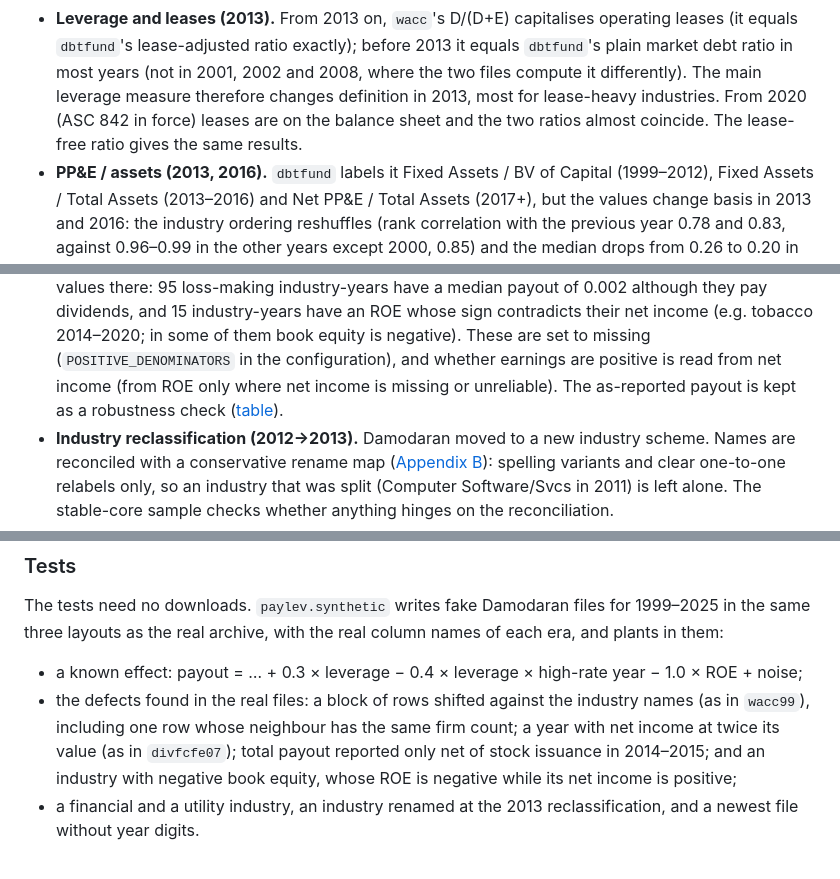
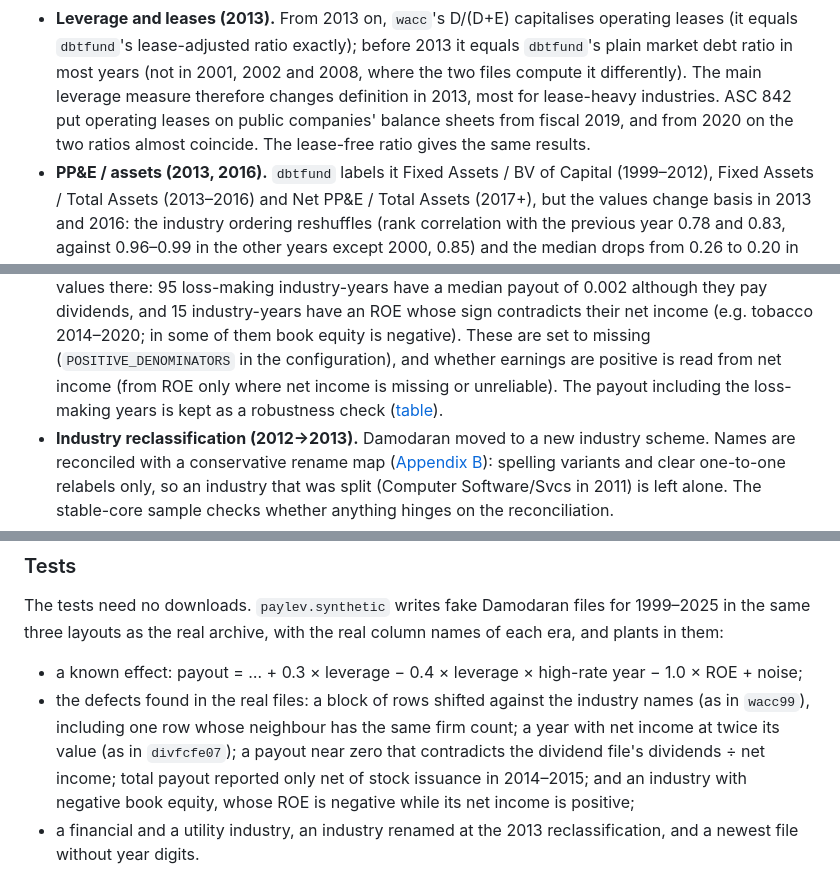
Before and after one commit to MilanKalajdzic/Master-Thesis, a Markdown page: README.md, 3 parts joined by grey strips. GitHub-like rendering.

```diff
--- a/README.md
+++ b/README.md
@@ -348,8 +351,9 @@ new download with a new problem shows up in the tables but is not fixed automati
 - **Leverage and leases (2013).** From 2013 on, `wacc`'s D/(D+E) capitalises operating leases (it equals
   `dbtfund`'s lease-adjusted ratio exactly); before 2013 it equals `dbtfund`'s plain market debt ratio in most years
   (not in 2001, 2002 and 2008, where the two files compute it differently). The main leverage measure therefore
-  changes definition in 2013, most for lease-heavy industries. From 2020 (ASC 842 in force) leases are on the
-  balance sheet and the two ratios almost coincide. The lease-free ratio gives the same results.
+  changes definition in 2013, most for lease-heavy industries. ASC 842 put operating leases on public companies'
+  balance sheets from fiscal 2019, and from 2020 on the two ratios almost coincide. The lease-free ratio gives the
+  same results.
 - **PP&E / assets (2013, 2016).** `dbtfund` labels it Fixed Assets / BV of Capital (1999–2012), Fixed Assets /
   Total Assets (2013–2016) and Net PP&E / Total Assets (2017+), but the values change basis in 2013 and 2016: the
   industry ordering reshuffles (rank correlation with the previous year 0.78 and 0.83, against
@@ -374,7 +378,7 @@ new download with a new problem shows up in the tables but is not fixed automati
   and 15 industry-years have an ROE whose sign contradicts their net income (e.g. tobacco
   2014–2020; in some of them book equity is negative). These are set to missing (`POSITIVE_DENOMINATORS` in the
   configuration), and whether earnings are positive is read from net income (from ROE only where net income is
-  missing or unreliable). The as-reported payout is kept as a robustness
+  missing or unreliable). The payout including the loss-making years is kept as a robustness
   check ([table](outputs/tab_data_check_undefined_ratios.csv)).
 - **Industry reclassification (2012→2013).** Damodaran moved to a new industry scheme. Names are reconciled
   with a conservative rename map ([Appendix B](outputs/appendix_B_rename_map.csv)): spelling variants and clear
@@ -444,8 +448,9 @@ layouts as the real archive, with the real column names of each era, and plants
 - a known effect: payout = … + 0.3 × leverage − 0.4 × leverage × high-rate year − 1.0 × ROE + noise;
 - the defects found in the real files: a block of rows shifted against the industry names (as in `wacc99`),
   including one row whose neighbour has the same firm count; a year with net income at twice its value (as in
-  `divfcfe07`); total payout reported only net of stock issuance in 2014–2015; and an industry with negative book
-  equity, whose ROE is negative while its net income is positive;
+  `divfcfe07`); a payout near zero that contradicts the dividend file's dividends ÷ net income; total payout
+  reported only net of stock issuance in 2014–2015; and an industry with negative book equity, whose ROE is negative
+  while its net income is positive;
 - a financial and a utility industry, an industry renamed at the 2013 reclassification, and a newest file
   without year digits.
 
```
Also changed, not shown: other parts of README.md (+31 -28 lines), docs/img/h2_bounds-dark.png, docs/img/h2_bounds.png, docs/img/h3_tangibility-dark.png, docs/img/h3_tangibility.png, 15 other files.
